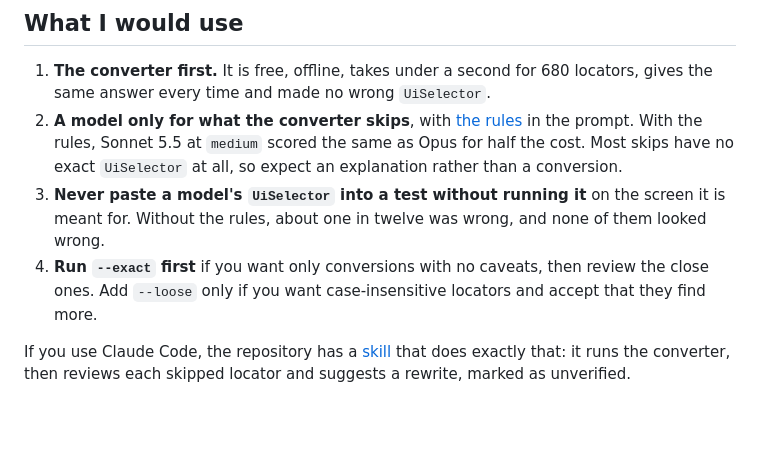
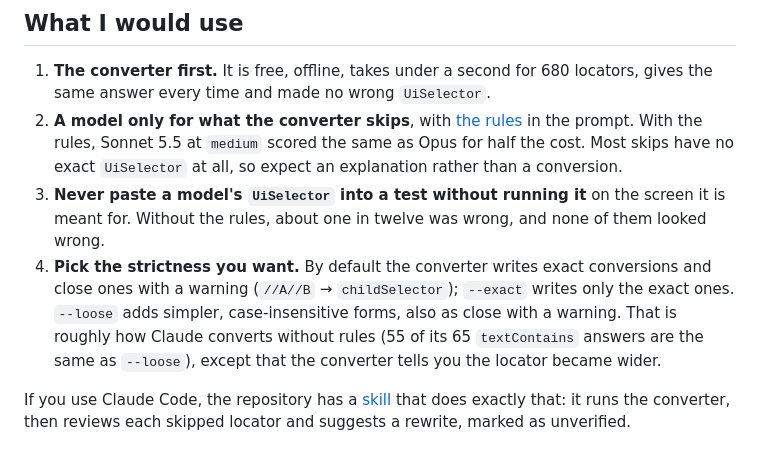
Before and after one commit to domovou69/xpath-to-uiselector, a Markdown page: docs/articles/01-xpath-to-uiselector.md, the part around the change. Rendered like a GitHub page; blank space fills up the shorter version.

Commit message:
docs: article — conclusion lists default / --exact / --loose; Claude without rules is close to --loose
Co-Authored-By: Claude Opus 5.5 <noreply@anthropic.com>

```diff
--- a/docs/articles/01-xpath-to-uiselector.md
+++ b/docs/articles/01-xpath-to-uiselector.md
@@ -220,7 +220,7 @@ So converting today is a bet that `UiSelector` stays until Appium moves on; no d
 1. **The converter first.** It is free, offline, takes under a second for 680 locators, gives the same answer every time and made no wrong `UiSelector`.
 2. **A model only for what the converter skips**, with [the rules](https://github.com/domovou69/xpath-to-uiselector/blob/main/audit/llm/rules.md) in the prompt. With the rules, Sonnet 5.5 at `medium` scored the same as Opus for half the cost. Most skips have no exact `UiSelector` at all, so expect an explanation rather than a conversion.
 3. **Never paste a model's `UiSelector` into a test without running it** on the screen it is meant for. Without the rules, about one in twelve was wrong, and none of them looked wrong.
-4. **Run `--exact` first** if you want only conversions with no caveats, then review the close ones. Add `--loose` only if you want case-insensitive locators and accept that they find more.
+4. **Pick the strictness you want.** By default the converter writes exact conversions and close ones with a warning (`//A//B` → `childSelector`); `--exact` writes only the exact ones. `--loose` adds simpler, case-insensitive forms, also as close with a warning. That is roughly how Claude converts without rules (55 of its 65 `textContains` answers are the same as `--loose`), except that the converter tells you the locator became wider.
 
 If you use Claude Code, the repository has a [skill](https://github.com/domovou69/xpath-to-uiselector/tree/main/.claude/skills/xpath-to-uiselector) that does exactly that: it runs the converter, then reviews each skipped locator and suggests a rewrite, marked as unverified.
 
```
